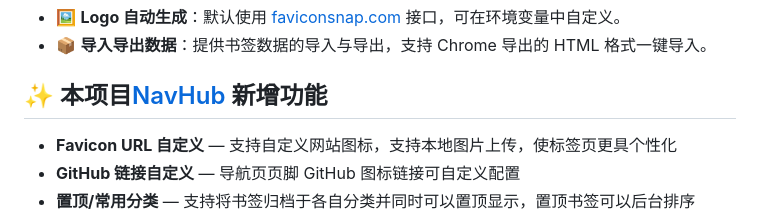
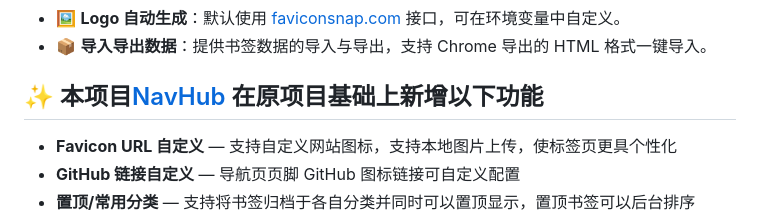
Before and after one commit to Yu-Home01/NavHub, a Markdown page: README.md, the part around the change. Rendered like a GitHub page.

```diff
--- a/README.md
+++ b/README.md
@@ -61,7 +61,7 @@ https://navhub.niceone2.ccwu.cc/
 - 🖼️ **Logo 自动生成**：默认使用 [faviconsnap.com](https://faviconsnap.com) 接口，可在环境变量中自定义。
 - 📦 **导入导出数据**：提供书签数据的导入与导出，支持 Chrome 导出的 HTML 格式一键导入。
 
-## ✨ 本项目[NavHub](https://github.com/Yu-Home01/NavHub) 新增功能
+## ✨ 本项目[NavHub](https://github.com/Yu-Home01/NavHub) 在原项目基础上新增以下功能
 
 - **Favicon URL 自定义** — 支持自定义网站图标，支持本地图片上传，使标签页更具个性化
 - **GitHub 链接自定义** — 导航页页脚 GitHub 图标链接可自定义配置
```
